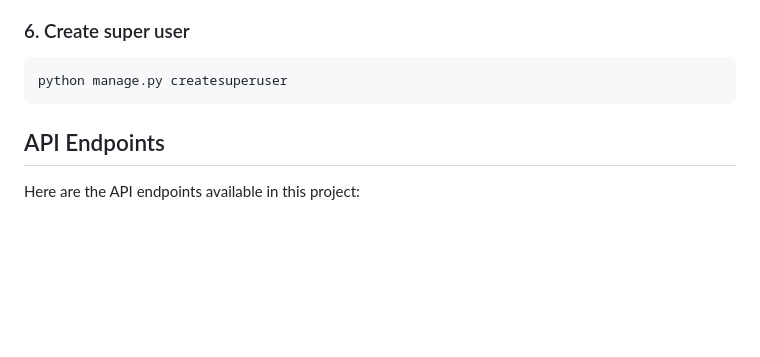
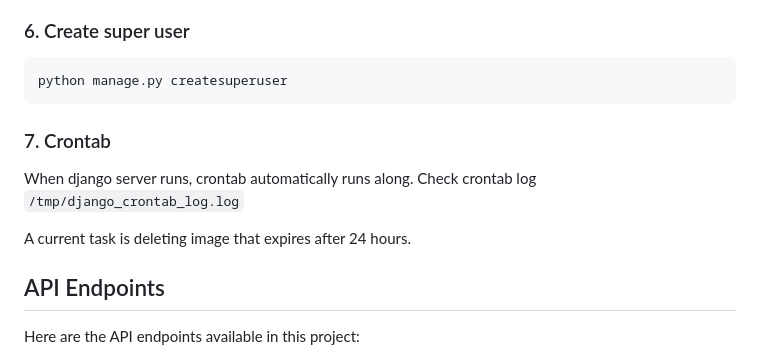
Before and after one commit to npphuong210/agent_service, a Markdown page: README.md, the part around the change. Drawn GitHub-style; blank space fills up the shorter version.

````diff
--- a/README.md
+++ b/README.md
@@ -90,6 +90,12 @@ python manage.py runserver
 ```python
 python manage.py createsuperuser
 ```
+
+### 7. Crontab
+When django server runs, crontab automatically runs along. Check crontab log `/tmp/django_crontab_log.log`
+
+A current task is deleting image that expires after 24 hours.
+
 
 ## API Endpoints
 
````
